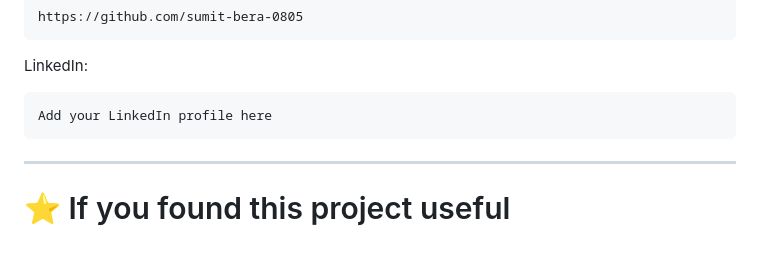
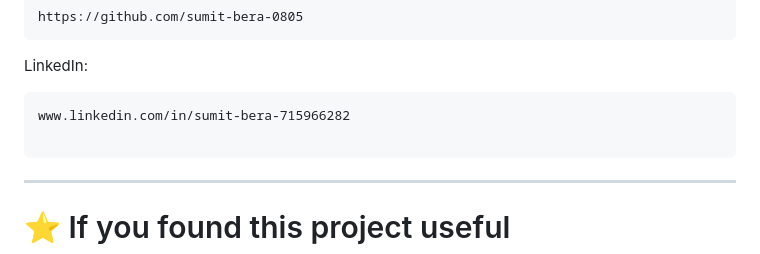
Before and after one commit to sumit-bera-0805/Retail-Sales-Intelligence, a Markdown page: README.md, the part around the change. GitHub-like rendering.

````diff
--- a/README.md
+++ b/README.md
@@ -327,7 +327,8 @@ https://github.com/sumit-bera-0805
 LinkedIn:
 
 ```
-Add your LinkedIn profile here
+www.linkedin.com/in/sumit-bera-715966282
+
 ```
 
 ---
````
